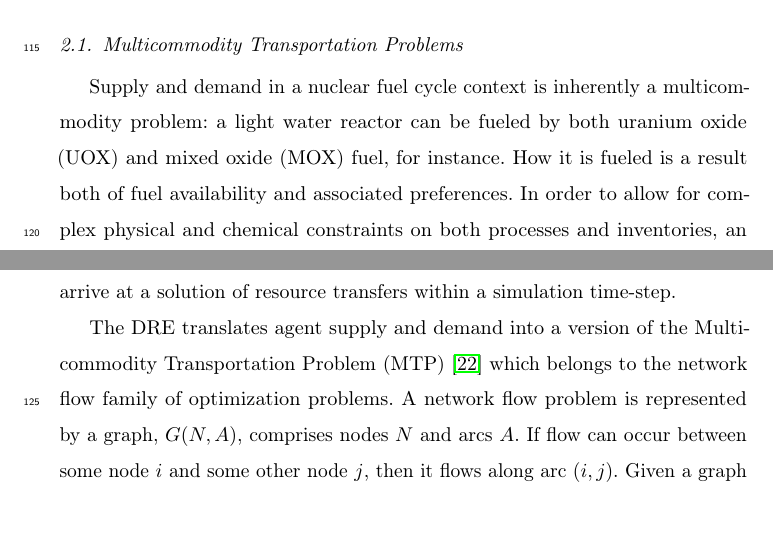
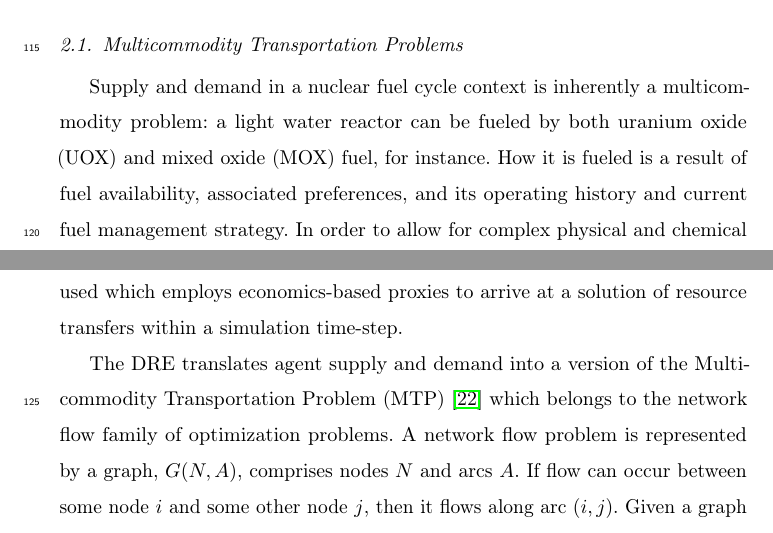
Before and after one commit to cyclus/dre-paper, a LaTeX paper (paper.tex, which reads methods.tex): two parts of pages 6 and 7 of 51, joined at a grey line, cut so that both start at the same text. Compiled offline with pdfLaTeX; a LaTeX package or settings file that is missing is left out; an older LaTeX class or package is replaced by its successor.

Commit message:
reviewer 1 comments in methods section

```diff
--- a/methods.tex
+++ b/methods.tex
@@ -54,13 +54,13 @@ implementation and usage.
 \subsection{Multicommodity Transportation Problems}\label{meth:mtp}
 
 Supply and demand in a nuclear fuel cycle context is inherently a multicommodity
-problem: a light water reactor can be fueled by both uranium oxide (UOX)
-and mixed oxide (MOX) fuel, for
-instance. How it is fueled is a result both of fuel availability and associated
-preferences. In order to allow for complex physical and chemical constraints on
-both processes and inventories, an optimization-based approach is used which
-employs economics-based proxies to arrive at a solution of resource transfers
-within a simulation time-step.
+problem: a light water reactor can be fueled by both uranium oxide (UOX) and
+mixed oxide (MOX) fuel, for instance. How it is fueled is a result of fuel
+availability, associated preferences, and its operating history and current fuel
+management strategy. In order to allow for complex physical and chemical
+constraints on both processes and inventories, an optimization-based approach is
+used which employs economics-based proxies to arrive at a solution of resource
+transfers within a simulation time-step.
 
 The DRE translates agent supply and demand into a version of the Multi-commodity
 Transportation Problem (MTP) \cite{even1975complexity} which belongs to the
```
Also changed, not shown: methods.tex (4 more changed lines).
